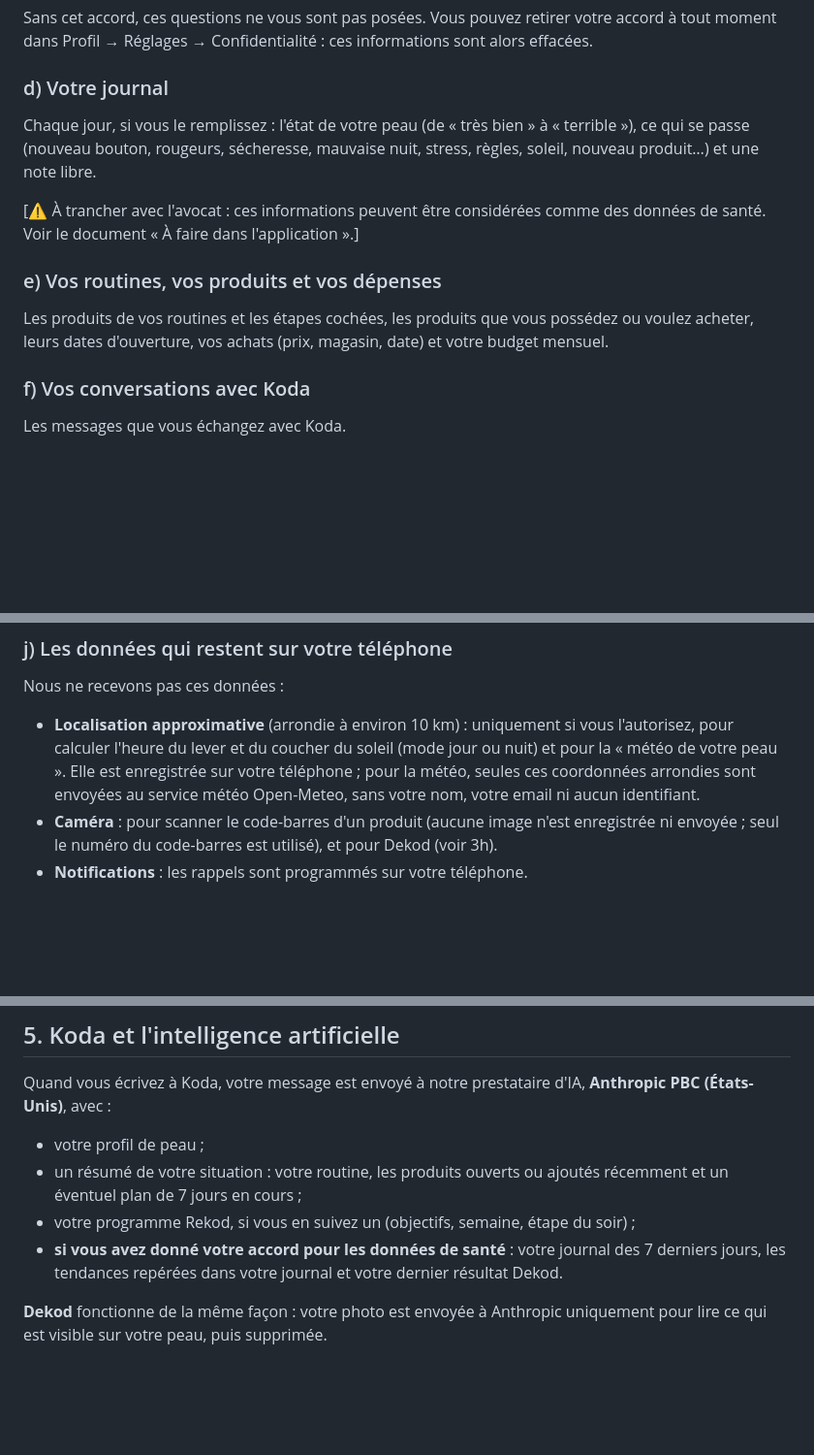
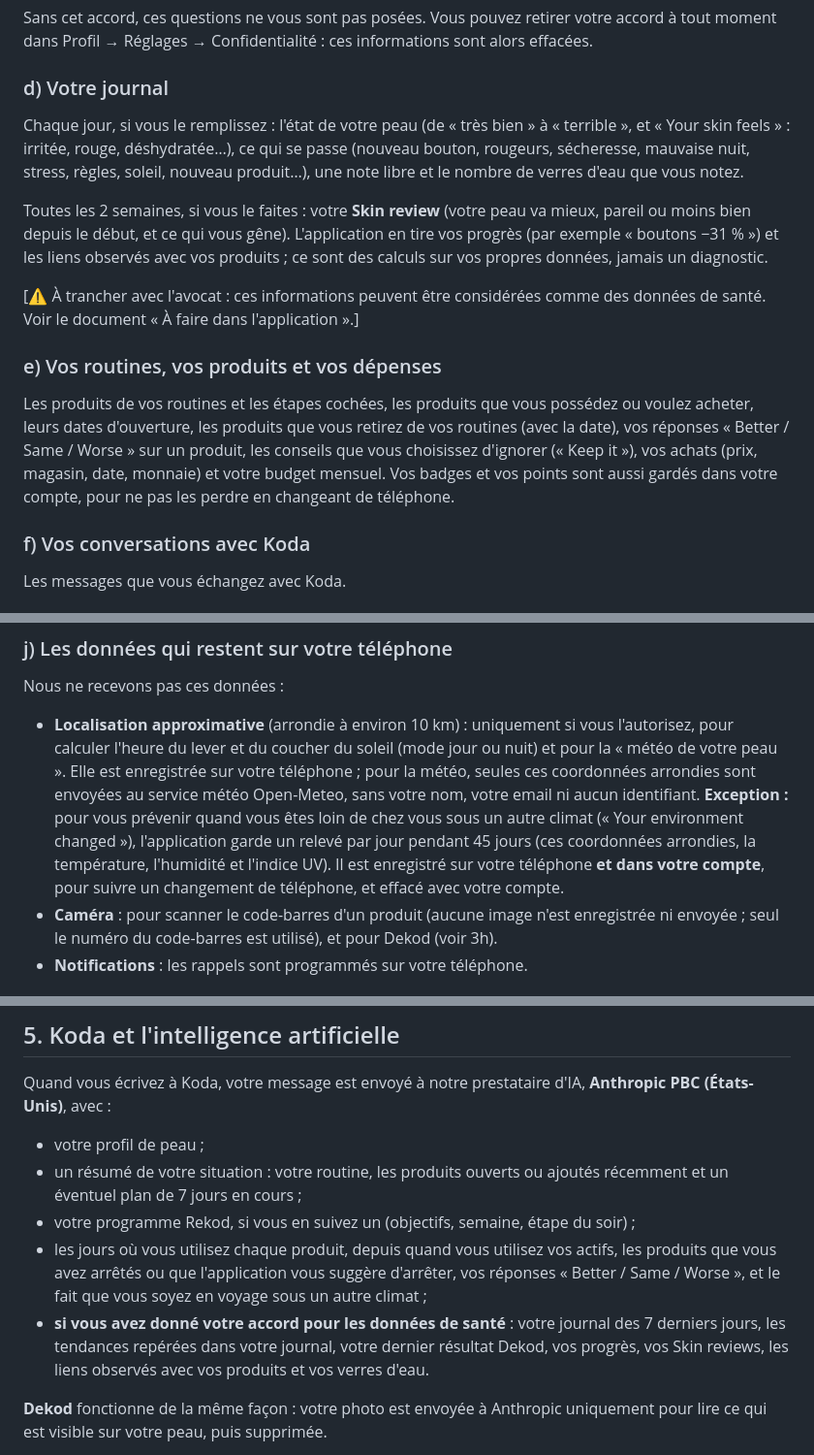
Before and after one commit to skynkod/skynkod-mobile, a Markdown page: docs/legal/politique-confidentialite.fr.md, 3 parts joined by grey strips. Shown at 97% size. GitHub-like rendering; blank space fills up the shorter version.

Commit message:
Privacy policy drafts: the data added on 2026-10-24 (water, Skin reviews, verdicts, stopped products, climate, Koda context)
Co-Authored-By: Claude Opus 5.5 <noreply@anthropic.com>

```diff
--- a/docs/legal/politique-confidentialite.fr.md
+++ b/docs/legal/politique-confidentialite.fr.md
@@ -34,12 +34,14 @@ Si vous cochez la case « Utiliser mes informations sensibles », nous collecton
 Sans cet accord, ces questions ne vous sont pas posées. Vous pouvez retirer votre accord à tout moment dans Profil → Réglages → Confidentialité : ces informations sont alors effacées.
 
 ### d) Votre journal
-Chaque jour, si vous le remplissez : l'état de votre peau (de « très bien » à « terrible »), ce qui se passe (nouveau bouton, rougeurs, sécheresse, mauvaise nuit, stress, règles, soleil, nouveau produit…) et une note libre.
+Chaque jour, si vous le remplissez : l'état de votre peau (de « très bien » à « terrible », et « Your skin feels » : irritée, rouge, déshydratée…), ce qui se passe (nouveau bouton, rougeurs, sécheresse, mauvaise nuit, stress, règles, soleil, nouveau produit…), une note libre et le nombre de verres d'eau que vous notez.
+
+Toutes les 2 semaines, si vous le faites : votre **Skin review** (votre peau va mieux, pareil ou moins bien depuis le début, et ce qui vous gêne). L'application en tire vos progrès (par exemple « boutons −31 % ») et les liens observés avec vos produits ; ce sont des calculs sur vos propres données, jamais un diagnostic.
 
 [⚠️ À trancher avec l'avocat : ces informations peuvent être considérées comme des données de santé. Voir le document « À faire dans l'application ».]
 
 ### e) Vos routines, vos produits et vos dépenses
-Les produits de vos routines et les étapes cochées, les produits que vous possédez ou voulez acheter, leurs dates d'ouverture, vos achats (prix, magasin, date) et votre budget mensuel.
+Les produits de vos routines et les étapes cochées, les produits que vous possédez ou voulez acheter, leurs dates d'ouverture, les produits que vous retirez de vos routines (avec la date), vos réponses « Better / Same / Worse » sur un produit, les conseils que vous choisissez d'ignorer (« Keep it »), vos achats (prix, magasin, date, monnaie) et votre budget mensuel. Vos badges et vos points sont aussi gardés dans votre compte, pour ne pas les perdre en changeant de téléphone.
 
 ### f) Vos conversations avec Koda
 Les messages que vous échangez avec Koda.
@@ -56,6 +58,7 @@ Les écrans que vous ouvrez et les fonctionnalités que vous utilisez (par exemp
 ### j) Les données qui restent sur votre téléphone
 Nous ne recevons pas ces données :
 - **Localisation approximative** (arrondie à environ 10 km) : uniquement si vous l'autorisez, pour calculer l'heure du lever et du coucher du soleil (mode jour ou nuit) et pour la « météo de votre peau ». Elle est enregistrée sur votre téléphone ; pour la météo, seules ces coordonnées arrondies sont envoyées au service météo Open-Meteo, sans votre nom, votre email ni aucun identifiant.
+  **Exception :** pour vous prévenir quand vous êtes loin de chez vous sous un autre climat (« Your environment changed »), l'application garde un relevé par jour pendant 45 jours (ces coordonnées arrondies, la température, l'humidité et l'indice UV). Il est enregistré sur votre téléphone **et dans votre compte**, pour suivre un changement de téléphone, et effacé avec votre compte.
 - **Caméra** : pour scanner le code-barres d'un produit (aucune image n'est enregistrée ni envoyée ; seul le numéro du code-barres est utilisé), et pour Dekod (voir 3h).
 - **Notifications** : les rappels sont programmés sur votre téléphone.
 
@@ -79,7 +82,8 @@ Quand vous écrivez à Koda, votre message est envoyé à notre prestataire d'IA
 - votre profil de peau ;
 - un résumé de votre situation : votre routine, les produits ouverts ou ajoutés récemment et un éventuel plan de 7 jours en cours ;
 - votre programme Rekod, si vous en suivez un (objectifs, semaine, étape du soir) ;
-- **si vous avez donné votre accord pour les données de santé** : votre journal des 7 derniers jours, les tendances repérées dans votre journal et votre dernier résultat Dekod.
+- les jours où vous utilisez chaque produit, depuis quand vous utilisez vos actifs, les produits que vous avez arrêtés ou que l'application vous suggère d'arrêter, vos réponses « Better / Same / Worse », et le fait que vous soyez en voyage sous un autre climat ;
+- **si vous avez donné votre accord pour les données de santé** : votre journal des 7 derniers jours, les tendances repérées dans votre journal, votre dernier résultat Dekod, vos progrès, vos Skin reviews, les liens observés avec vos produits et vos verres d'eau.
 
 **Dekod** fonctionne de la même façon : votre photo est envoyée à Anthropic uniquement pour lire ce qui est visible sur votre peau, puis supprimée.
 
```
Also changed, not shown: docs/legal/privacy.en.md (+7 -3 lines).
